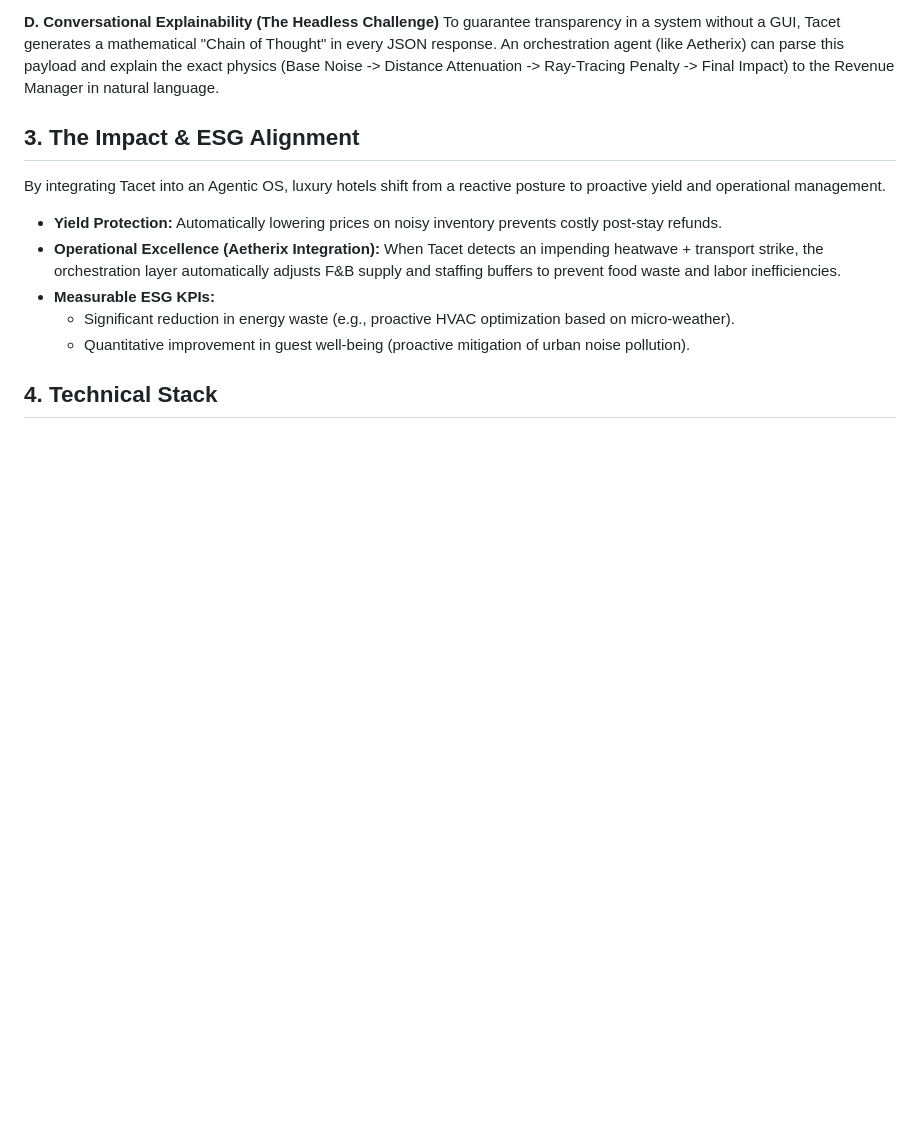
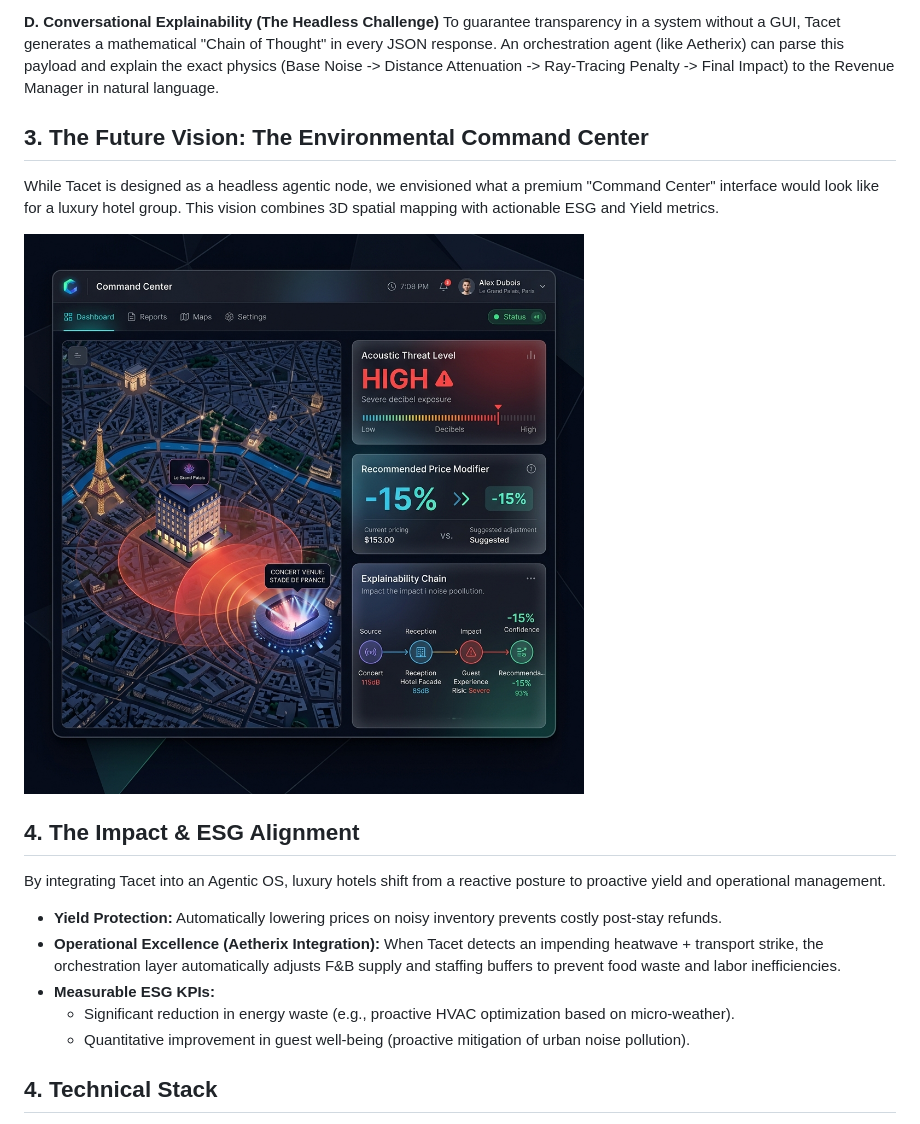
Before and after one commit to IvandeMurard/tacet-app, a Markdown page: CASE_STUDY_V3.md, the part around the change. Rendered like a GitHub page; pictures changed too: docs/tacet_ui_concept.png (added); blank space fills up the shorter version.

```diff
--- a/CASE_STUDY_V3.md
+++ b/CASE_STUDY_V3.md
@@ -28,7 +28,12 @@ Tacet is governed by a strict business rule: it never executes autonomous, destr
 **D. Conversational Explainability (The Headless Challenge)**
 To guarantee transparency in a system without a GUI, Tacet generates a mathematical "Chain of Thought" in every JSON response. An orchestration agent (like Aetherix) can parse this payload and explain the exact physics (Base Noise -> Distance Attenuation -> Ray-Tracing Penalty -> Final Impact) to the Revenue Manager in natural language.
 
-## 3. The Impact & ESG Alignment
+## 3. The Future Vision: The Environmental Command Center
+While Tacet is designed as a headless agentic node, we envisioned what a premium "Command Center" interface would look like for a luxury hotel group. This vision combines 3D spatial mapping with actionable ESG and Yield metrics.
+
+![Tacet Premium UI Concept](./docs/tacet_ui_concept.png)
+
+## 4. The Impact & ESG Alignment
 By integrating Tacet into an Agentic OS, luxury hotels shift from a reactive posture to proactive yield and operational management.
 - **Yield Protection:** Automatically lowering prices on noisy inventory prevents costly post-stay refunds.
 - **Operational Excellence (Aetherix Integration):** When Tacet detects an impending heatwave + transport strike, the orchestration layer automatically adjusts F&B supply and staffing buffers to prevent food waste and labor inefficiencies.
```
Also changed, not shown: README.md (+4 -0 lines).
